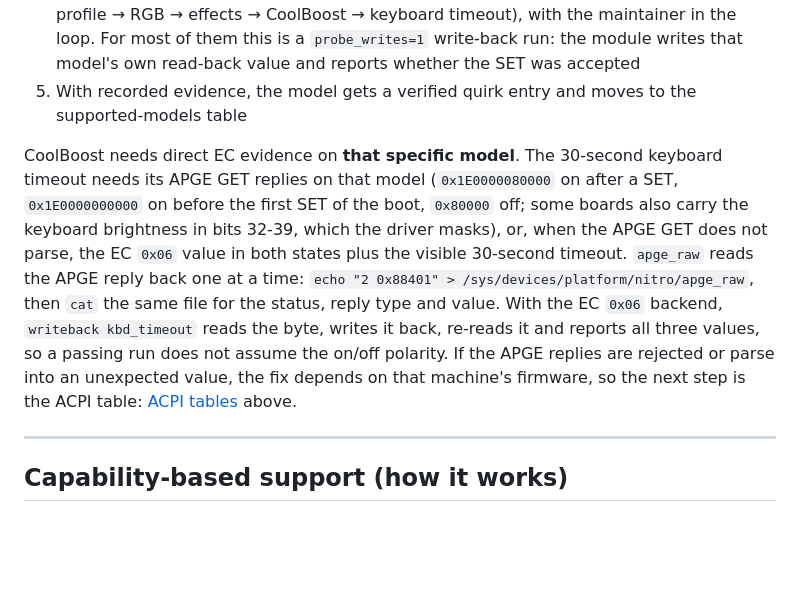
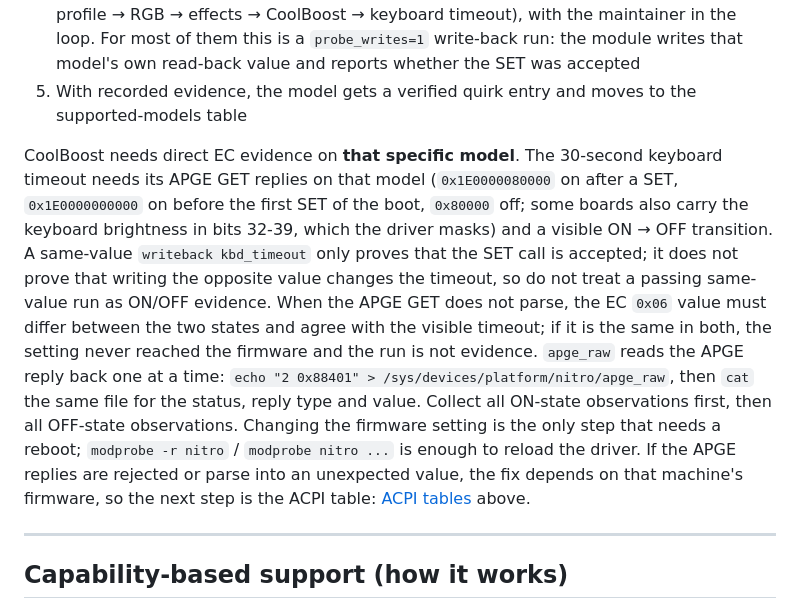
Before and after one commit to SurrealArts/nitro-linux, a Markdown page: docs/CONTRIBUTING.md, the part around the change. Drawn GitHub-style; blank space fills up the shorter version.

```diff
--- a/docs/CONTRIBUTING.md
+++ b/docs/CONTRIBUTING.md
@@ -150,7 +150,7 @@ A capability moves into the quirks struct only with its evidence: reads from the
 4. If the reads are sane, the write paths are verified one at a time (fan duty → fan mode → profile → RGB → effects → CoolBoost → keyboard timeout), with the maintainer in the loop. For most of them this is a `probe_writes=1` write-back run: the module writes that model's own read-back value and reports whether the SET was accepted
 5. With recorded evidence, the model gets a verified quirk entry and moves to the supported-models table
 
-CoolBoost needs direct EC evidence on **that specific model**. The 30-second keyboard timeout needs its APGE GET replies on that model (`0x1E0000080000` on after a SET, `0x1E0000000000` on before the first SET of the boot, `0x80000` off; some boards also carry the keyboard brightness in bits 32-39, which the driver masks), or, when the APGE GET does not parse, the EC `0x06` value in both states plus the visible 30-second timeout. `apge_raw` reads the APGE reply back one at a time: `echo "2 0x88401" > /sys/devices/platform/nitro/apge_raw`, then `cat` the same file for the status, reply type and value. With the EC `0x06` backend, `writeback kbd_timeout` reads the byte, writes it back, re-reads it and reports all three values, so a passing run does not assume the on/off polarity. If the APGE replies are rejected or parse into an unexpected value, the fix depends on that machine's firmware, so the next step is the ACPI table: [ACPI tables](#acpi-tables-only-when-a-maintainer-asks) above.
+CoolBoost needs direct EC evidence on **that specific model**. The 30-second keyboard timeout needs its APGE GET replies on that model (`0x1E0000080000` on after a SET, `0x1E0000000000` on before the first SET of the boot, `0x80000` off; some boards also carry the keyboard brightness in bits 32-39, which the driver masks) and a visible ON → OFF transition. A same-value `writeback kbd_timeout` only proves that the SET call is accepted; it does not prove that writing the opposite value changes the timeout, so do not treat a passing same-value run as ON/OFF evidence. When the APGE GET does not parse, the EC `0x06` value must differ between the two states and agree with the visible timeout; if it is the same in both, the setting never reached the firmware and the run is not evidence. `apge_raw` reads the APGE reply back one at a time: `echo "2 0x88401" > /sys/devices/platform/nitro/apge_raw`, then `cat` the same file for the status, reply type and value. Collect all ON-state observations first, then all OFF-state observations. Changing the firmware setting is the only step that needs a reboot; `modprobe -r nitro` / `modprobe nitro ...` is enough to reload the driver. If the APGE replies are rejected or parse into an unexpected value, the fix depends on that machine's firmware, so the next step is the ACPI table: [ACPI tables](#acpi-tables-only-when-a-maintainer-asks) above.
 
 ---
 
```
Also changed, not shown: docs/MODELS.md (+1 -1 lines), docs/REVERSE.md (+1 -1 lines).
